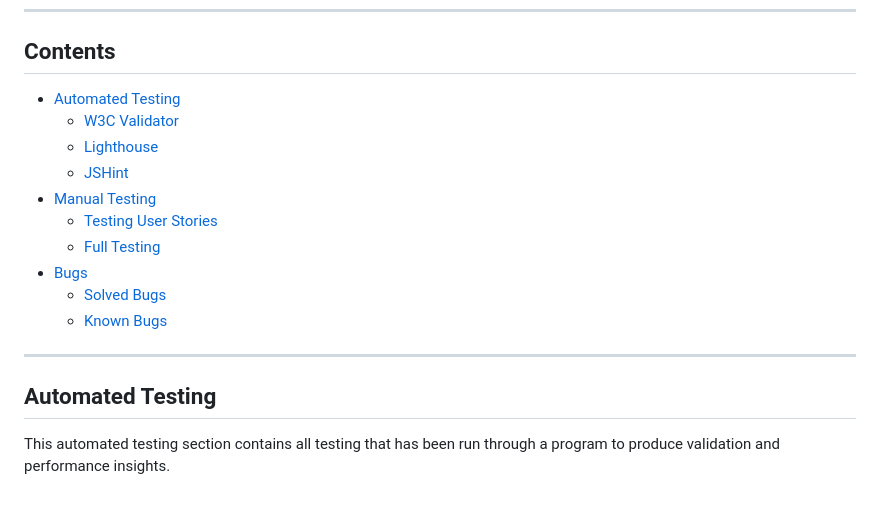
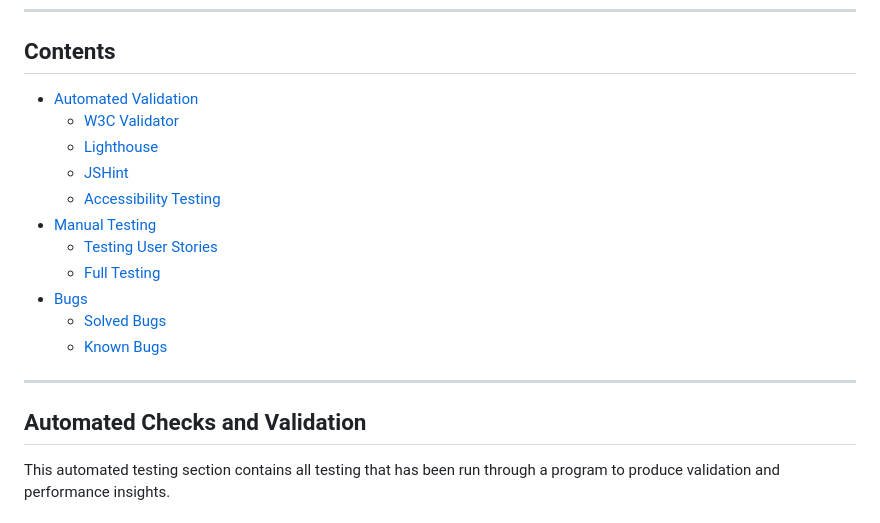
Before and after one commit to Melody-Lisa/into-the-woods, a Markdown page: testing.md, the part around the change printed below. GitHub-like rendering.

```diff
--- a/testing.md
+++ b/testing.md
@@ -4,10 +4,11 @@
 
 ## Contents
 
-* [Automated Testing](#automated-testing)
+* [Automated Validation](#automated-checks-and-validation)
     * [W3C Validator](#w3c-validator)
     * [Lighthouse](#lighthouse)
     * [JSHint](#jshint)
+    * [Accessibility Testing](#accessibility-testing)
 * [Manual Testing](#manual-testing)
     * [Testing User Stories](#testing-user-stories)
     * [Full Testing](#full-testing)
@@ -17,7 +18,7 @@
 
 -----
 
-## Automated Testing
+## Automated Checks and Validation
 
 This automated testing section contains all testing that has been run through a program to produce validation and performance insights.
 
```
Also changed, not shown: other parts of testing.md (+11 -0 lines), assets/images/intothewoods-audioalert.png (added), assets/images/intothewoods-wavetest.png (added).
